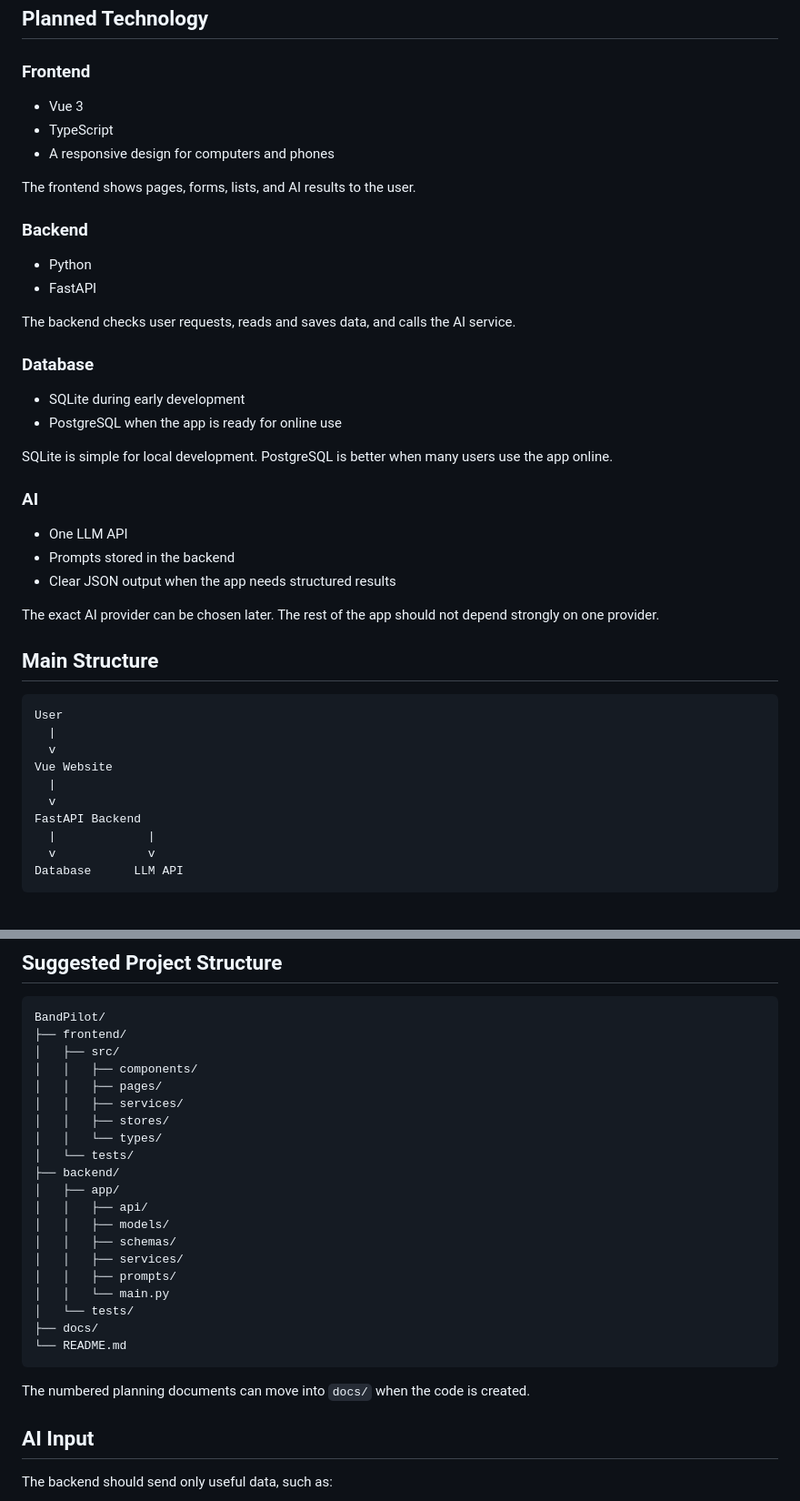
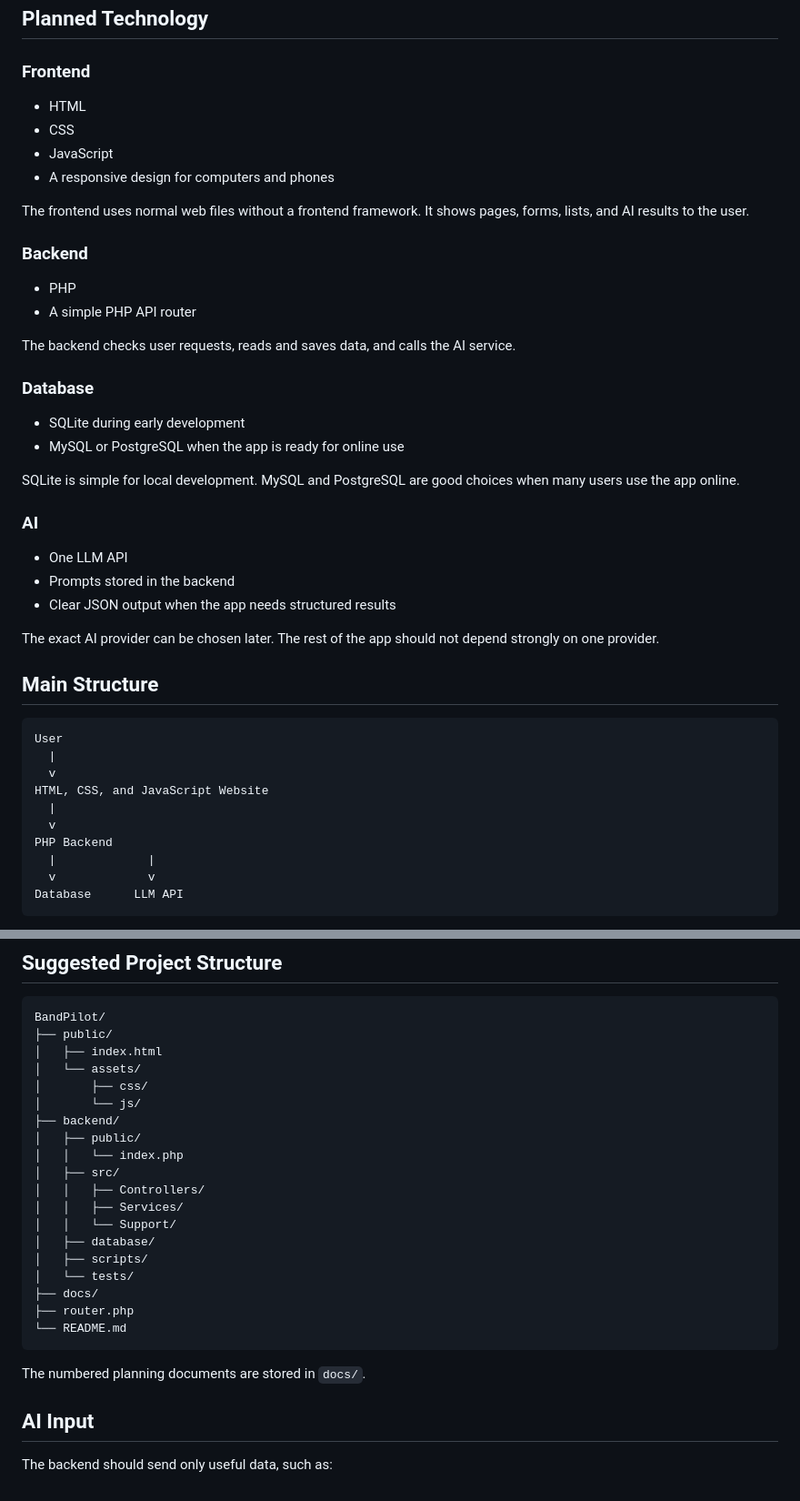
Before and after one commit to OBJ640/BandPilot, a Markdown page: docs/05_Technical_Architecture.md, 2 parts joined by grey strips. Shown at 91% size. Rendered like a GitHub page.

Commit message:
docs: sync architecture API and roadmap

````diff
--- a/docs/05_Technical_Architecture.md
+++ b/docs/05_Technical_Architecture.md
@@ -8,25 +8,26 @@ This document explains how the main parts of BandPilot will work together.
 
 ### Frontend
 
-- Vue 3
-- TypeScript
+- HTML
+- CSS
+- JavaScript
 - A responsive design for computers and phones
 
-The frontend shows pages, forms, lists, and AI results to the user.
+The frontend uses normal web files without a frontend framework. It shows pages, forms, lists, and AI results to the user.
 
 ### Backend
 
-- Python
-- FastAPI
+- PHP
+- A simple PHP API router
 
 The backend checks user requests, reads and saves data, and calls the AI service.
 
 ### Database
 
 - SQLite during early development
-- PostgreSQL when the app is ready for online use
+- MySQL or PostgreSQL when the app is ready for online use
 
-SQLite is simple for local development. PostgreSQL is better when many users use the app online.
+SQLite is simple for local development. MySQL and PostgreSQL are good choices when many users use the app online.
 
 ### AI
 
@@ -42,10 +43,10 @@ The exact AI provider can be chosen later. The rest of the app should not depend
 User
   |
   v
-Vue Website
+HTML, CSS, and JavaScript Website
   |
   v
-FastAPI Backend
+PHP Backend
   |             |
   v             v
 Database      LLM API
@@ -101,28 +102,27 @@ Store the instructions used for each AI feature.
 
 ```text
 BandPilot/
-├── frontend/
+├── public/
+│   ├── index.html
+│   └── assets/
+│       ├── css/
+│       └── js/
+├── backend/
+│   ├── public/
+│   │   └── index.php
 │   ├── src/
-│   │   ├── components/
-│   │   ├── pages/
-│   │   ├── services/
-│   │   ├── stores/
-│   │   └── types/
-│   └── tests/
-├── backend/
-│   ├── app/
-│   │   ├── api/
-│   │   ├── models/
-│   │   ├── schemas/
-│   │   ├── services/
-│   │   ├── prompts/
-│   │   └── main.py
+│   │   ├── Controllers/
+│   │   ├── Services/
+│   │   └── Support/
+│   ├── database/
+│   ├── scripts/
 │   └── tests/
 ├── docs/
+├── router.php
 └── README.md
 ```
 
-The numbered planning documents can move into `docs/` when the code is created.
+The numbered planning documents are stored in `docs/`.
 
 ## AI Input
 
````
Also changed, not shown: docs/06_API_Design.md (+1 -0 lines), docs/07_Development_Roadmap.md (+7 -7 lines).
